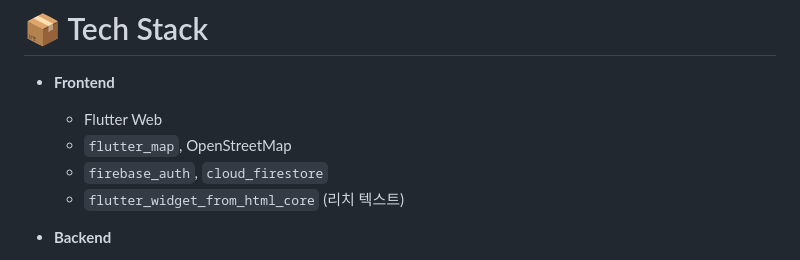
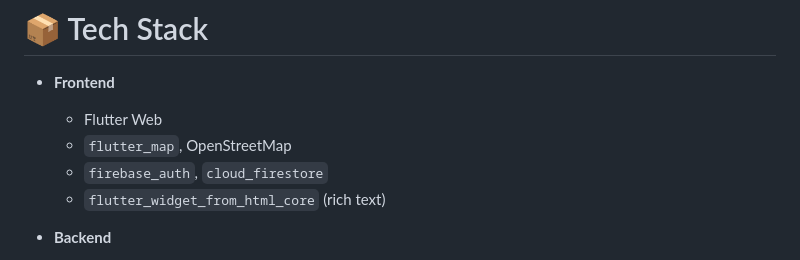
Before and after one commit to wjy0524/HackTX25-DYSCVER, a Markdown page: README.md, the part around the change. Rendered like a GitHub page.

Commit message:
Correct Korean to English in README.md

```diff
--- a/README.md
+++ b/README.md
@@ -44,7 +44,7 @@ While Dystrace does not directly diagnose dyslexia, it builds a comprehensive da
   - Flutter Web
   - `flutter_map`, OpenStreetMap
   - `firebase_auth`, `cloud_firestore`
-  - `flutter_widget_from_html_core` (리치 텍스트)
+  - `flutter_widget_from_html_core` (rich text)
 
 - **Backend**
   - FastAPI + Uvicorn
```
